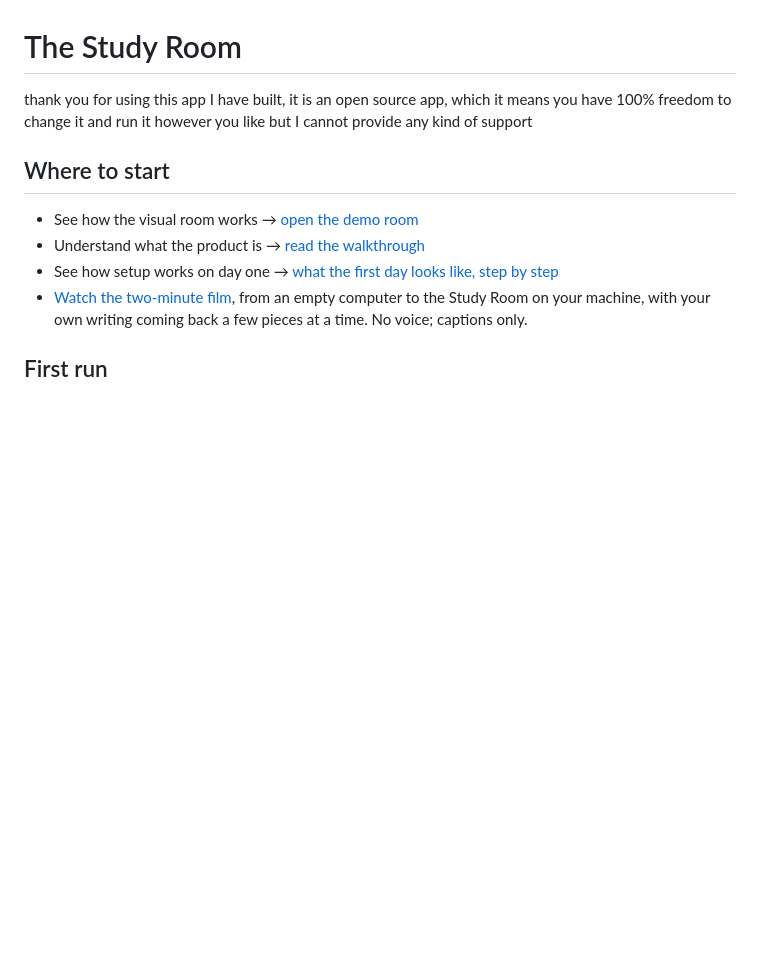
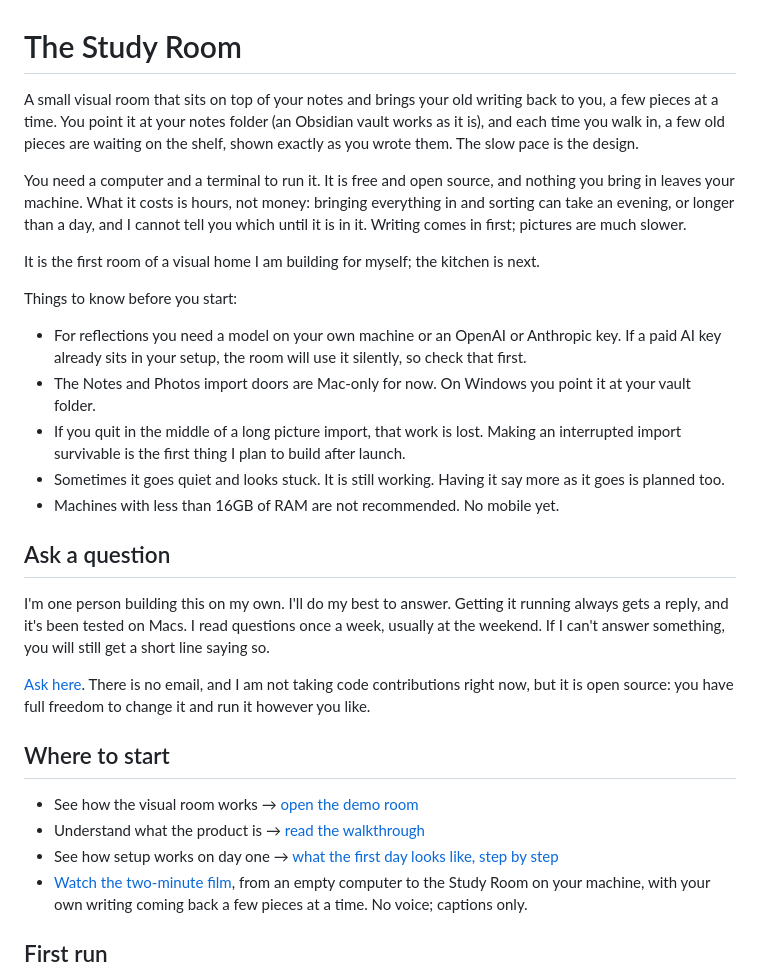
Before and after one commit to IndoorHuman/study-room, a Markdown page: README.md, the part around the change. Drawn GitHub-style; blank space fills up the shorter version.

Commit message:
README: warm front text replaces the no-support line; the question door gets its section
Co-Authored-By: Claude Fable 5.1 <noreply@anthropic.com>
Claude-Session: https://claude.ai/code/session_01Sh2ppSvLUbiCVecD8QDK5b

```diff
--- a/README.md
+++ b/README.md
@@ -1,6 +1,24 @@
 # The Study Room
 
-thank you for using this app I have built, it is an open source app, which it means you have 100% freedom to change it and run it however you like but I cannot provide any kind of support
+A small visual room that sits on top of your notes and brings your old writing back to you, a few pieces at a time. You point it at your notes folder (an Obsidian vault works as it is), and each time you walk in, a few old pieces are waiting on the shelf, shown exactly as you wrote them. The slow pace is the design.
+
+You need a computer and a terminal to run it. It is free and open source, and nothing you bring in leaves your machine. What it costs is hours, not money: bringing everything in and sorting can take an evening, or longer than a day, and I cannot tell you which until it is in it. Writing comes in first; pictures are much slower.
+
+It is the first room of a visual home I am building for myself; the kitchen is next.
+
+Things to know before you start:
+
+- For reflections you need a model on your own machine or an OpenAI or Anthropic key. If a paid AI key already sits in your setup, the room will use it silently, so check that first.
+- The Notes and Photos import doors are Mac-only for now. On Windows you point it at your vault folder.
+- If you quit in the middle of a long picture import, that work is lost. Making an interrupted import survivable is the first thing I plan to build after launch.
+- Sometimes it goes quiet and looks stuck. It is still working. Having it say more as it goes is planned too.
+- Machines with less than 16GB of RAM are not recommended. No mobile yet.
+
+## Ask a question
+
+I'm one person building this on my own. I'll do my best to answer. Getting it running always gets a reply, and it's been tested on Macs. I read questions once a week, usually at the weekend. If I can't answer something, you will still get a short line saying so.
+
+[Ask here](https://github.com/IndoorHuman/study-room/discussions). There is no email, and I am not taking code contributions right now, but it is open source: you have full freedom to change it and run it however you like.
 
 ## Where to start
 
```
